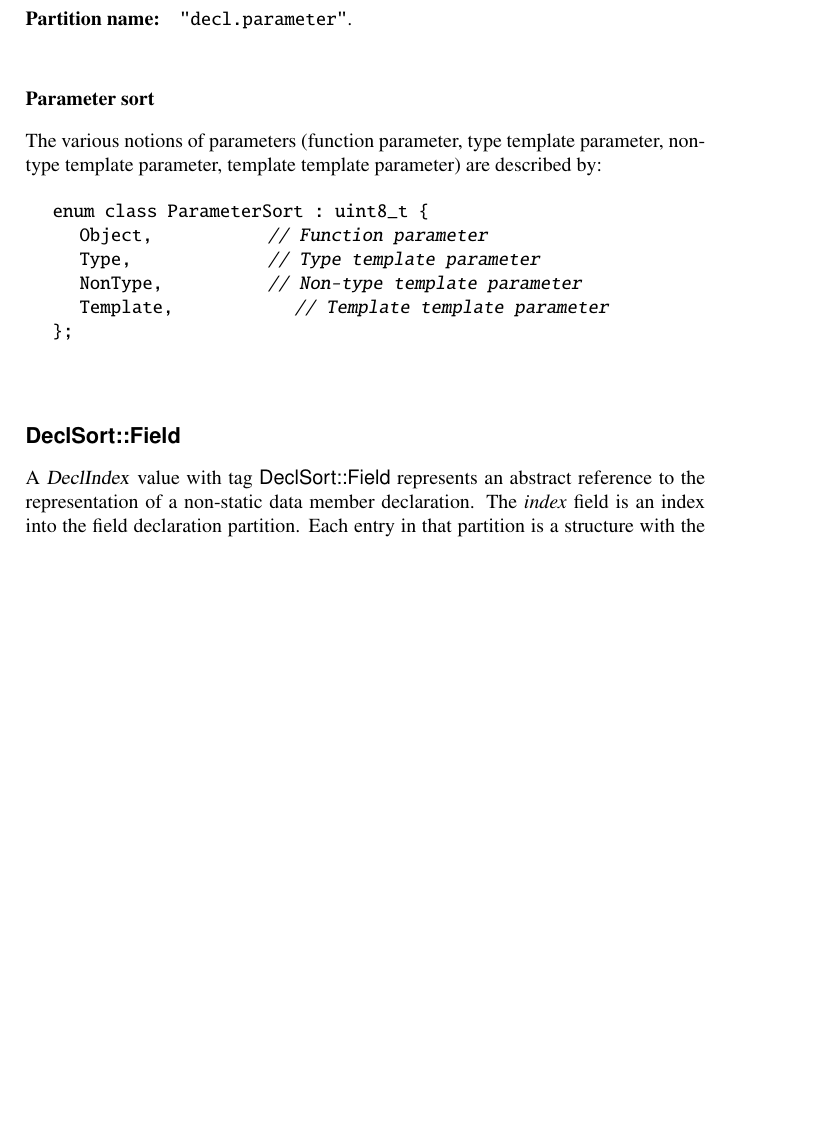
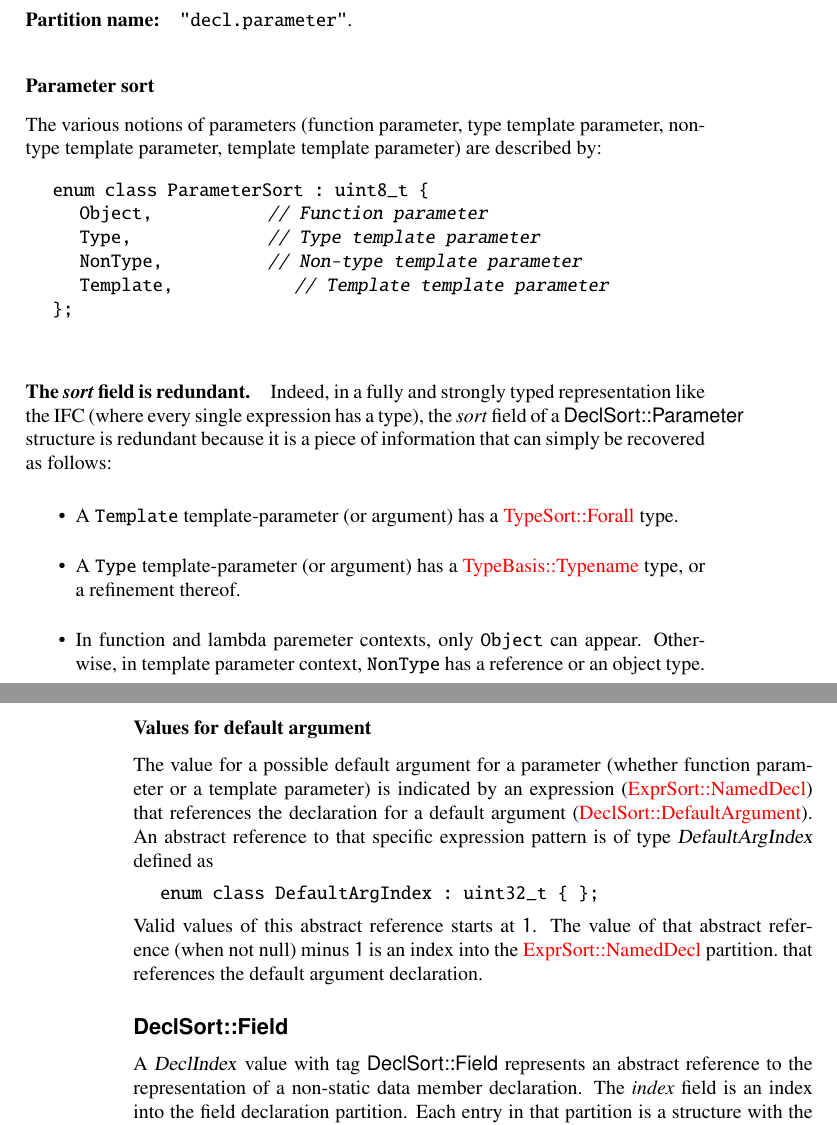
Before and after one commit to microsoft/ifc-spec, a LaTeX thesis (ltx/ifc.tex, which reads ltx/decls.tex): part of page 33 of 249 before the commit and two parts of pages 33 and 34 of 249 after it, the two joined at a grey line, cut so that both start at the same text, the shorter picture padded with empty space. Compiled offline with pdfLaTeX.

Commit message:
Update `DeclSort::Parameter` initializer (#103)
Fix #102

```diff
--- a/ltx/decls.tex
+++ b/ltx/decls.tex
@@ -318,6 +318,36 @@ The various notions of parameters (function parameter, type template parameter,
 		Template,					// Template template parameter
 	};
 \end{typedef}
+
+\paragraph{The \field{sort} field is redundant.}
+Indeed, in a fully and strongly typed representation like the IFC (where every single expression has a type), the
+\field{sort} field of a \valueTag{DeclSort::Parameter} structure is redundant because it is a piece of
+ information that can simply be recovered as follows:
+\begin{itemize}
+	\item A \code{Template} template-parameter (or argument) has a \sortref{Forall}{TypeSort} type.
+	\item A \code{Type} template-parameter (or argument) has a \sortref{Typename}{TypeBasis} type,
+	 or a refinement thereof.
+	 \item In function and lambda paremeter contexts, only \code{Object} can appear.  Otherwise, in template
+	 parameter context, \code{NonType} has a reference or an object type.
+\end{itemize}
+
+\subsubsection{Values for default argument}
+\label{sec:ifc-parameter-default-initializer}
+
+The value for a possible default argument for a parameter (whether function parameter or a template parameter)
+is indicated by an expression (\sortref{NamedDecl}{ExprSort}) that references the declaration for a default
+argument (\sortref{DefaultArgument}{DeclSort}).  An abstract reference to that specific expression
+pattern is of type \type{DefaultArgIndex} defined as
+%
+\begin{typedef}{DefaultArgIndex}{}
+	enum class DefaultArgIndex : uint32_t { };
+\end{typedef}
+%
+
+Valid values of this abstract reference starts at $1$.
+The value of that abstract reference (when not null) minus $1$ is an index into the
+\sortref{NamedDecl}{ExprSort} partition.\ that references the default argument declaration.
+
 
 \subsection{\valueTag{DeclSort::Field}}
 \label{sec:ifc:DeclSort:Field}
```
Also changed, not shown: ltx/types.tex (+1 -1 lines), ltx/decls.tex (2 more changed lines).
